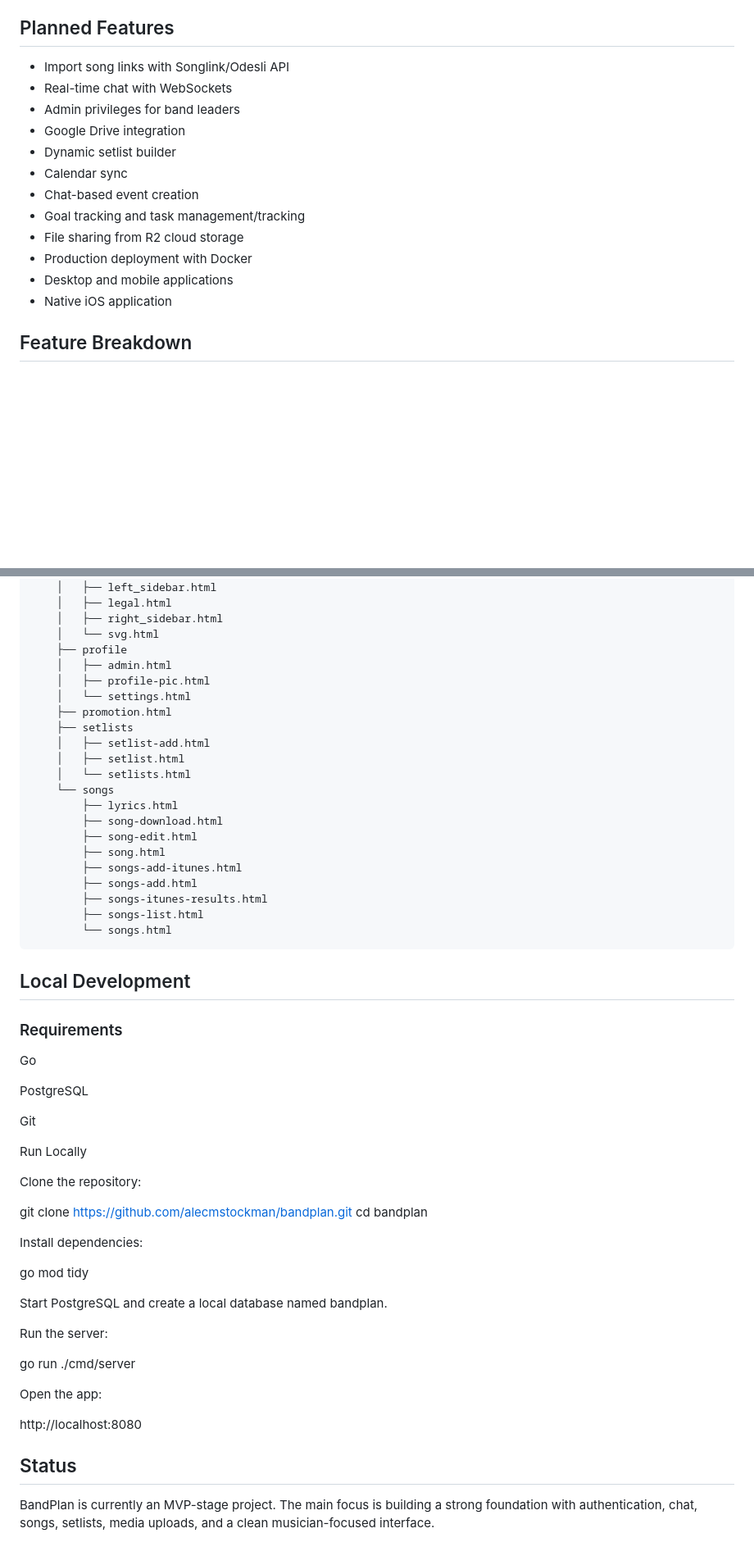
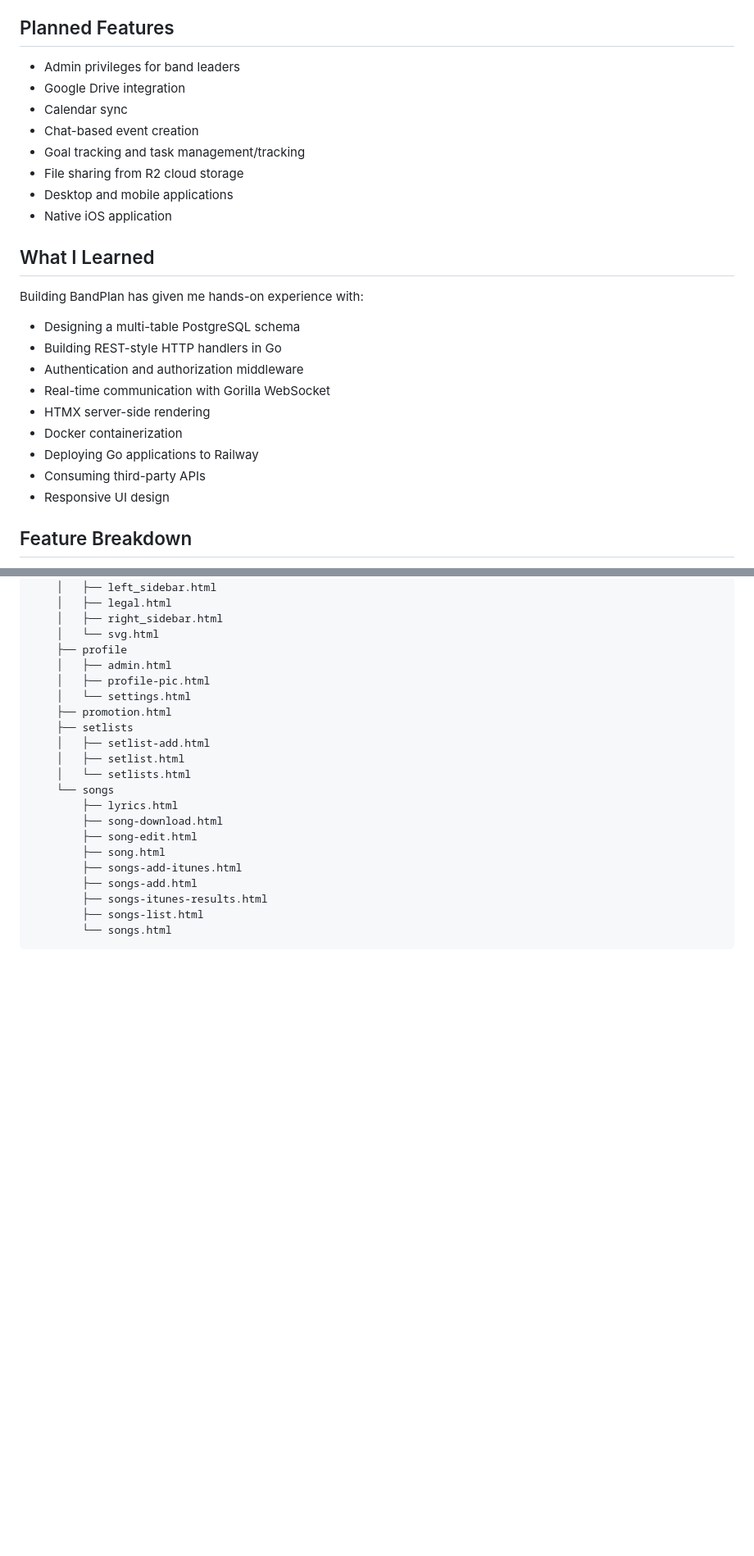
Before and after one commit to alecmstockman/bandplan, a Markdown page: readme.md, 2 parts joined by grey strips. Shown at 82% size. GitHub-like rendering; blank space fills up the shorter version.

````diff
--- a/readme.md
+++ b/readme.md
@@ -31,18 +80,29 @@ Currently in active development.
 
 
 ## Planned Features
-* Import song links with Songlink/Odesli API
-* Real-time chat with WebSockets
 * Admin privileges for band leaders
 * Google Drive integration
-* Dynamic setlist builder
 * Calendar sync
 * Chat-based event creation
 * Goal tracking and task management/tracking
 * File sharing from R2 cloud storage
-* Production deployment with Docker
 * Desktop and mobile applications
 * Native iOS application
+
+
+## What I Learned
+
+Building BandPlan has given me hands-on experience with:
+
+- Designing a multi-table PostgreSQL schema
+- Building REST-style HTTP handlers in Go
+- Authentication and authorization middleware
+- Real-time communication with Gorilla WebSocket
+- HTMX server-side rendering
+- Docker containerization
+- Deploying Go applications to Railway
+- Consuming third-party APIs
+- Responsive UI design
 
 
 
@@ -224,39 +338,3 @@ The 'Files' feature will sync with Google Drive and/or Dropbox to allow access t
         ├── songs-list.html
         └── songs.html
 ```
-
-
-## Local Development
-
-### Requirements
-
-Go
-
-PostgreSQL
-
-Git
-
-Run Locally
-
-Clone the repository:
-
-git clone https://github.com/alecmstockman/bandplan.git
-cd bandplan
-
-Install dependencies:
-
-go mod tidy
-
-Start PostgreSQL and create a local database named bandplan.
-
-Run the server:
-
-go run ./cmd/server
-
-Open the app:
-
-http://localhost:8080
-
-## Status
-
-BandPlan is currently an MVP-stage project. The main focus is building a strong foundation with authentication, chat, songs, setlists, media uploads, and a clean musician-focused interface.
````
Also changed, not shown: other parts of readme.md (+108 -5 lines).
